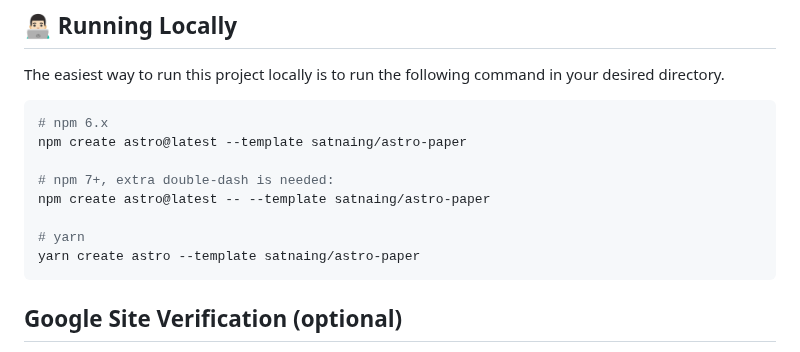
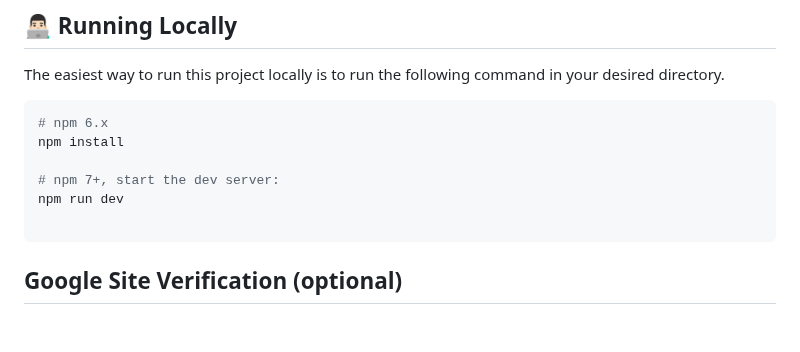
Before and after one commit to real-airbauer/noafd, a Markdown page: README.md, the part around the change. Drawn GitHub-style; blank space fills up the shorter version.

````diff
--- a/README.md
+++ b/README.md
@@ -20,13 +20,11 @@ The easiest way to run this project locally is to run the following command in y
 
 ```bash
 # npm 6.x
-npm create astro@latest --template satnaing/astro-paper
+npm install
 
-# npm 7+, extra double-dash is needed:
-npm create astro@latest -- --template satnaing/astro-paper
+# npm 7+, start the dev server:
+npm run dev
 
-# yarn
-yarn create astro --template satnaing/astro-paper
 ```
 
 ## Google Site Verification (optional)
````
